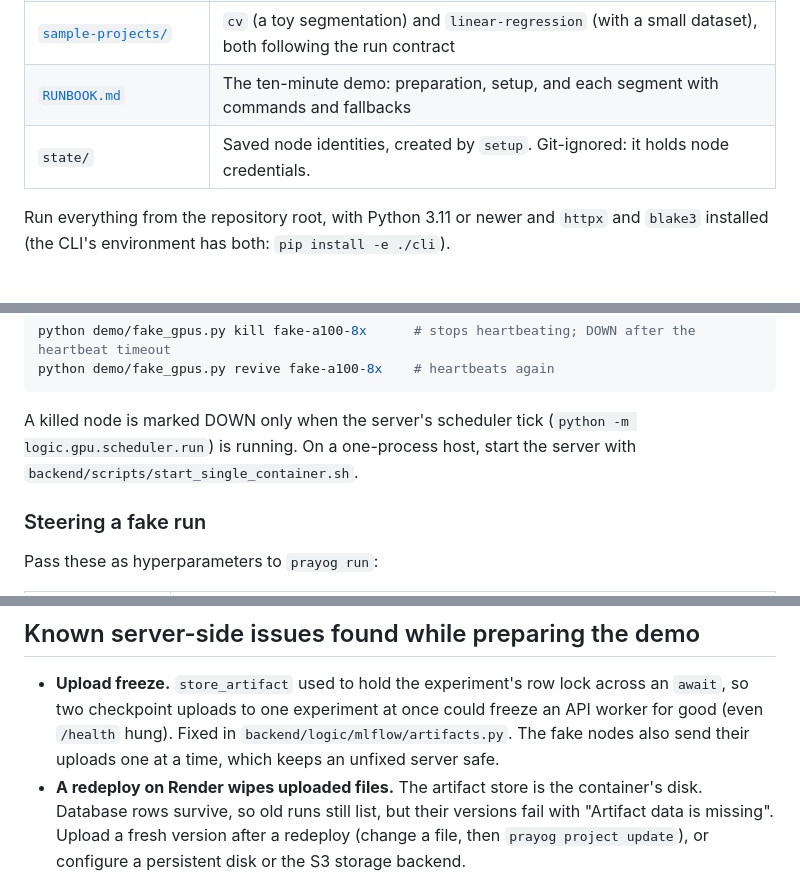
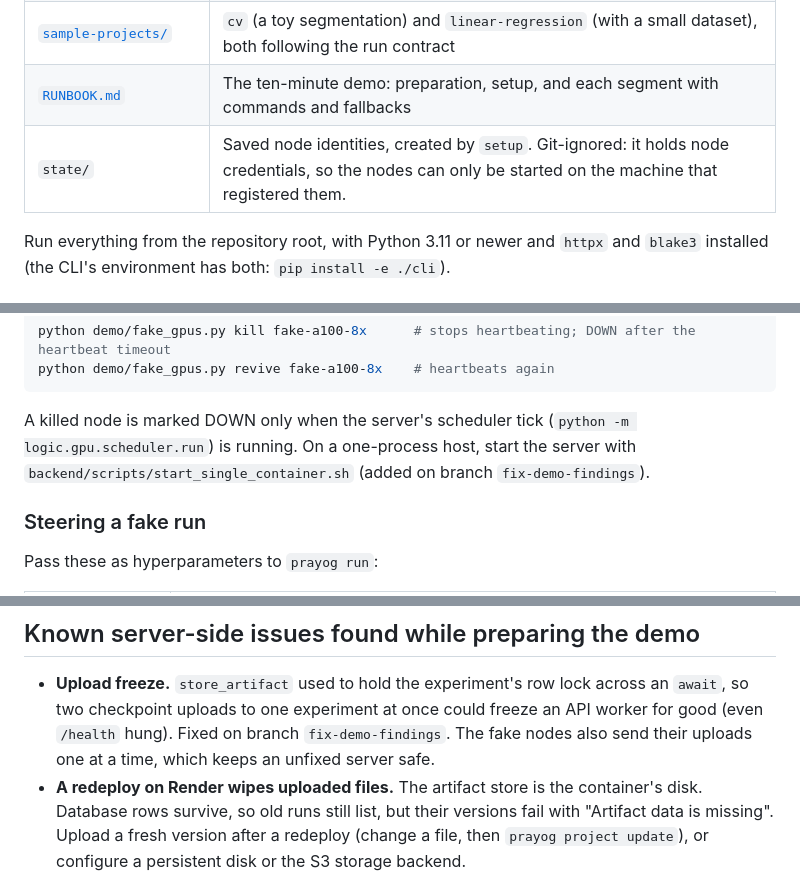
Before and after one commit to Dishaswamy/Prayog, a Markdown page: demo/README.md, 3 parts joined by grey strips. GitHub-like rendering.

````diff
--- a/demo/README.md
+++ b/demo/README.md
@@ -11,7 +11,7 @@ for the concurrency and security segments, two small sample projects, and the de
 | [`security_demo.py`](security_demo.py) | Read-only probes that must all be refused: no login, forged token, wrong role, someone else's job, fake node credential |
 | [`sample-projects/`](sample-projects/) | `cv` (a toy segmentation) and `linear-regression` (with a small dataset), both following the run contract |
 | [`RUNBOOK.md`](RUNBOOK.md) | The ten-minute demo: preparation, setup, and each segment with commands and fallbacks |
-| `state/` | Saved node identities, created by `setup`. Git-ignored: it holds node credentials. |
+| `state/` | Saved node identities, created by `setup`. Git-ignored: it holds node credentials, so the nodes can only be started on the machine that registered them. |
 
 Run everything from the repository root, with Python 3.11 or newer and `httpx` and `blake3` installed
 (the CLI's environment has both: `pip install -e ./cli`).
@@ -63,7 +63,8 @@ python demo/fake_gpus.py revive fake-a100-8x    # heartbeats again
 ```
 
 A killed node is marked DOWN only when the server's scheduler tick (`python -m logic.gpu.scheduler.run`) is
-running. On a one-process host, start the server with `backend/scripts/start_single_container.sh`.
+running. On a one-process host, start the server with `backend/scripts/start_single_container.sh` (added on
+branch `fix-demo-findings`).
 
 ### Steering a fake run
 
@@ -117,7 +118,7 @@ prayog run linear-regression --walltime 00:05 --data demo/sample-projects/linear
 
 - **Upload freeze.** `store_artifact` used to hold the experiment's row lock across an `await`, so two
   checkpoint uploads to one experiment at once could freeze an API worker for good (even `/health` hung). Fixed
-  in `backend/logic/mlflow/artifacts.py`. The fake nodes also send their uploads one at a time, which keeps an
+  on branch `fix-demo-findings`. The fake nodes also send their uploads one at a time, which keeps an
   unfixed server safe.
 - **A redeploy on Render wipes uploaded files.** The artifact store is the container's disk. Database rows
   survive, so old runs still list, but their versions fail with "Artifact data is missing". Upload a fresh
````
Also changed, not shown: demo/RUNBOOK.md (+27 -5 lines).
